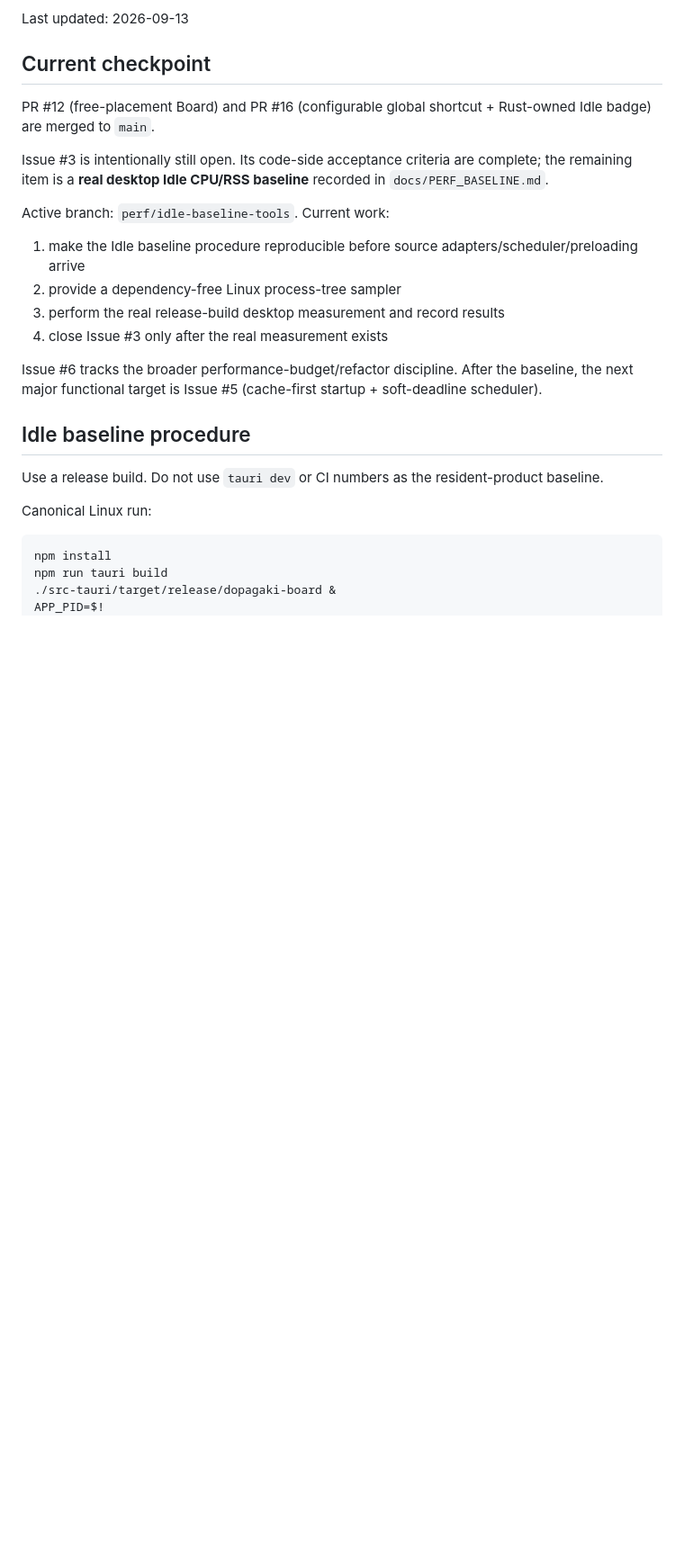
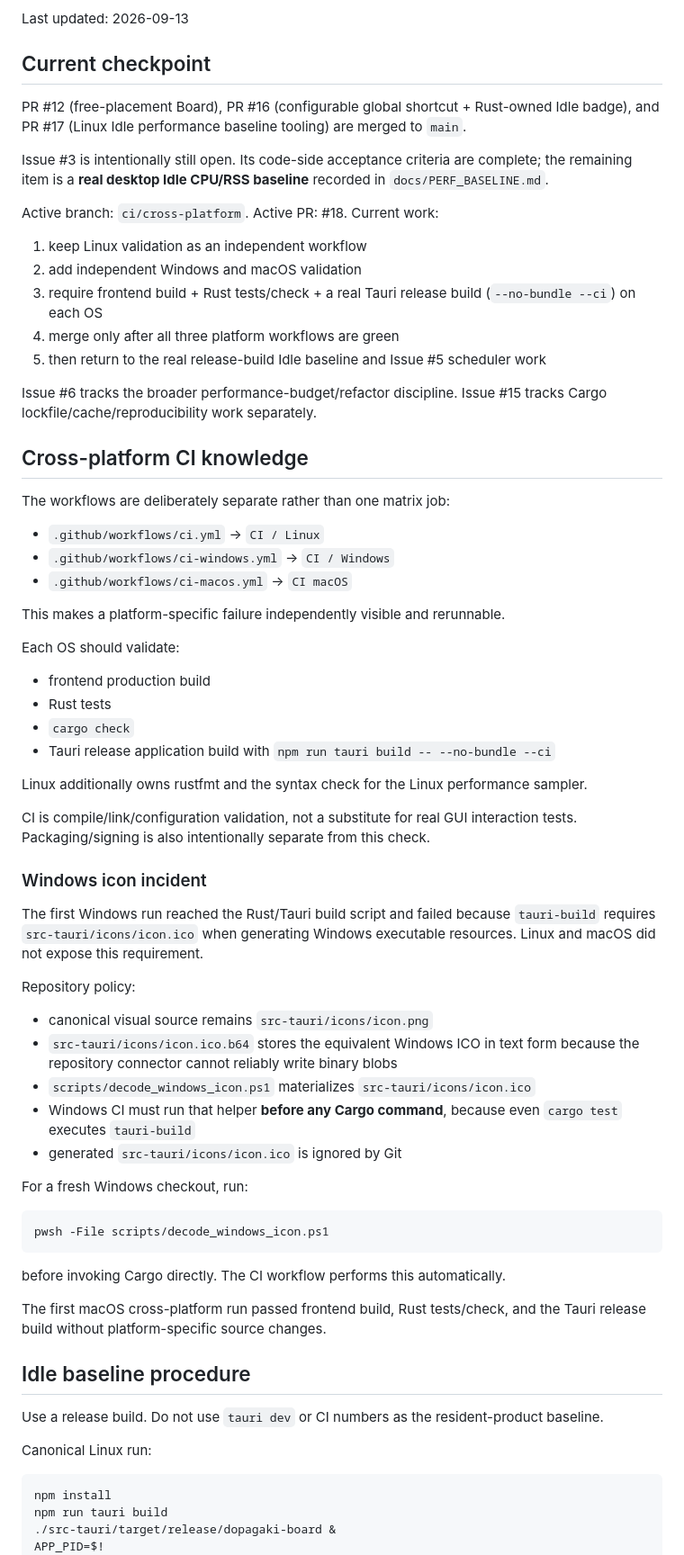
Before and after one commit to Nasu726/dopagaki-board, a Markdown page: docs/HANDOFF.md, the part around one of its changes. Shown at 90% size. Rendered like a GitHub page; blank space fills up the shorter version.

Commit message:
Record cross-platform CI restart state

````diff
--- a/docs/HANDOFF.md
+++ b/docs/HANDOFF.md
@@ -6,19 +6,64 @@ Last updated: 2026-09-13
 
 ## Current checkpoint
 
-PR #12 (free-placement Board) and PR #16 (configurable global shortcut + Rust-owned Idle badge) are merged to `main`.
+PR #12 (free-placement Board), PR #16 (configurable global shortcut + Rust-owned Idle badge), and PR #17 (Linux Idle performance baseline tooling) are merged to `main`.
 
 Issue #3 is intentionally still open. Its code-side acceptance criteria are complete; the remaining item is a **real desktop Idle CPU/RSS baseline** recorded in `docs/PERF_BASELINE.md`.
 
-Active branch: `perf/idle-baseline-tools`.
+Active branch: `ci/cross-platform`.
+Active PR: #18.
 Current work:
 
-1. make the Idle baseline procedure reproducible before source adapters/scheduler/preloading arrive
-2. provide a dependency-free Linux process-tree sampler
-3. perform the real release-build desktop measurement and record results
-4. close Issue #3 only after the real measurement exists
+1. keep Linux validation as an independent workflow
+2. add independent Windows and macOS validation
+3. require frontend build + Rust tests/check + a real Tauri release build (`--no-bundle --ci`) on each OS
+4. merge only after all three platform workflows are green
+5. then return to the real release-build Idle baseline and Issue #5 scheduler work
 
-Issue #6 tracks the broader performance-budget/refactor discipline. After the baseline, the next major functional target is Issue #5 (cache-first startup + soft-deadline scheduler).
+Issue #6 tracks the broader performance-budget/refactor discipline. Issue #15 tracks Cargo lockfile/cache/reproducibility work separately.
+
+## Cross-platform CI knowledge
+
+The workflows are deliberately separate rather than one matrix job:
+
+- `.github/workflows/ci.yml` -> `CI / Linux`
+- `.github/workflows/ci-windows.yml` -> `CI / Windows`
+- `.github/workflows/ci-macos.yml` -> `CI macOS`
+
+This makes a platform-specific failure independently visible and rerunnable.
+
+Each OS should validate:
+
+- frontend production build
+- Rust tests
+- `cargo check`
+- Tauri release application build with `npm run tauri build -- --no-bundle --ci`
+
+Linux additionally owns rustfmt and the syntax check for the Linux performance sampler.
+
+CI is compile/link/configuration validation, not a substitute for real GUI interaction tests. Packaging/signing is also intentionally separate from this check.
+
+### Windows icon incident
+
+The first Windows run reached the Rust/Tauri build script and failed because `tauri-build` requires `src-tauri/icons/icon.ico` when generating Windows executable resources. Linux and macOS did not expose this requirement.
+
+Repository policy:
+
+- canonical visual source remains `src-tauri/icons/icon.png`
+- `src-tauri/icons/icon.ico.b64` stores the equivalent Windows ICO in text form because the repository connector cannot reliably write binary blobs
+- `scripts/decode_windows_icon.ps1` materializes `src-tauri/icons/icon.ico`
+- Windows CI must run that helper **before any Cargo command**, because even `cargo test` executes `tauri-build`
+- generated `src-tauri/icons/icon.ico` is ignored by Git
+
+For a fresh Windows checkout, run:
+
+```powershell
+pwsh -File scripts/decode_windows_icon.ps1
+```
+
+before invoking Cargo directly. The CI workflow performs this automatically.
+
+The first macOS cross-platform run passed frontend build, Rust tests/check, and the Tauri release build without platform-specific source changes.
 
 ## Idle baseline procedure
 
````
Also changed, not shown: other parts of docs/HANDOFF.md (+9 -6 lines).
